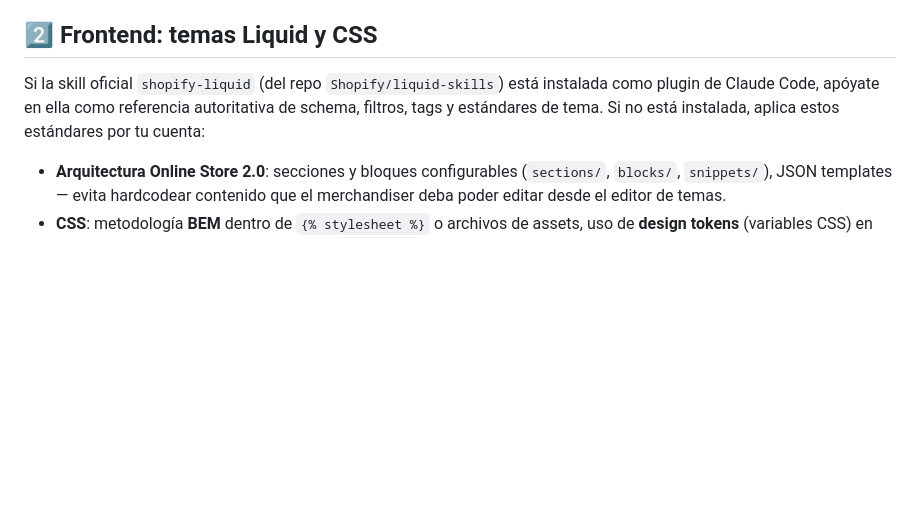
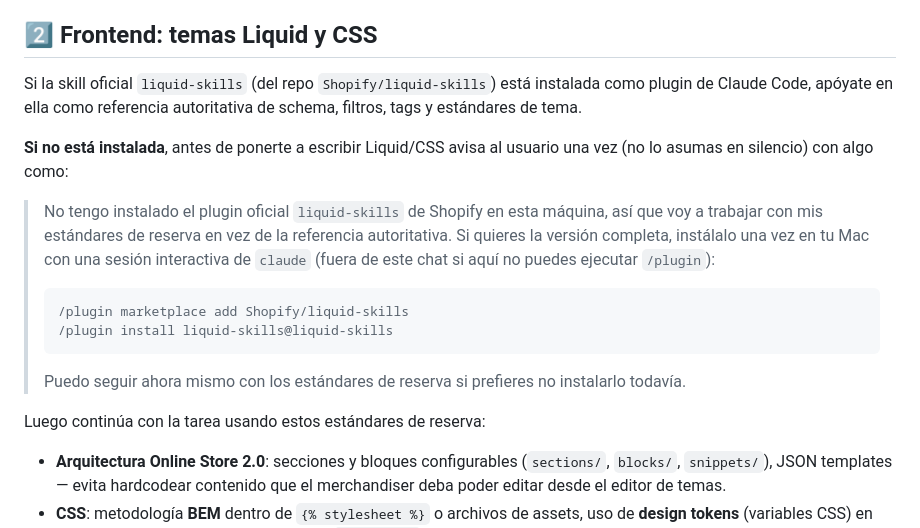
Before and after one commit to mserranouxui/muris-shopify-agent, a Markdown page: .claude/agents/shopify-connector-specialist.md, the part around the change. Rendered like a GitHub page; blank space fills up the shorter version.

Commit message:
Agent now self-explains how to install the liquid-skills plugin
Instead of silently falling back to internal standards when the
official Shopify liquid-skills plugin isn't installed, the agent
now tells the person the exact two commands to run in their own
terminal, so teammates don't need to ask what's missing.

Co-Authored-By: Claude Sonnet 5 <noreply@anthropic.com>

````diff
--- a/.claude/agents/shopify-connector-specialist.md
+++ b/.claude/agents/shopify-connector-specialist.md
@@ -33,7 +33,18 @@ Antes de cualquier tarea, si el proyecto tiene un archivo `ONBOARDING-shopify.md
 
 ## 2️⃣ Frontend: temas Liquid y CSS
 
-Si la skill oficial `shopify-liquid` (del repo `Shopify/liquid-skills`) está instalada como plugin de Claude Code, apóyate en ella como referencia autoritativa de schema, filtros, tags y estándares de tema. Si no está instalada, aplica estos estándares por tu cuenta:
+Si la skill oficial `liquid-skills` (del repo `Shopify/liquid-skills`) está instalada como plugin de Claude Code, apóyate en ella como referencia autoritativa de schema, filtros, tags y estándares de tema.
+
+**Si no está instalada**, antes de ponerte a escribir Liquid/CSS avisa al usuario una vez (no lo asumas en silencio) con algo como:
+
+> No tengo instalado el plugin oficial `liquid-skills` de Shopify en esta máquina, así que voy a trabajar con mis estándares de reserva en vez de la referencia autoritativa. Si quieres la versión completa, instálalo una vez en tu Mac con una sesión interactiva de `claude` (fuera de este chat si aquí no puedes ejecutar `/plugin`):
+> ```
+> /plugin marketplace add Shopify/liquid-skills
+> /plugin install liquid-skills@liquid-skills
+> ```
+> Puedo seguir ahora mismo con los estándares de reserva si prefieres no instalarlo todavía.
+
+Luego continúa con la tarea usando estos estándares de reserva:
 
 - **Arquitectura Online Store 2.0**: secciones y bloques configurables (`sections/`, `blocks/`, `snippets/`), JSON templates — evita hardcodear contenido que el merchandiser deba poder editar desde el editor de temas.
 - **CSS**: metodología **BEM** dentro de `{% stylesheet %}` o archivos de assets, uso de **design tokens** (variables CSS) en vez de valores sueltos repetidos, evitar `!important` y especificidad innecesaria.
````
